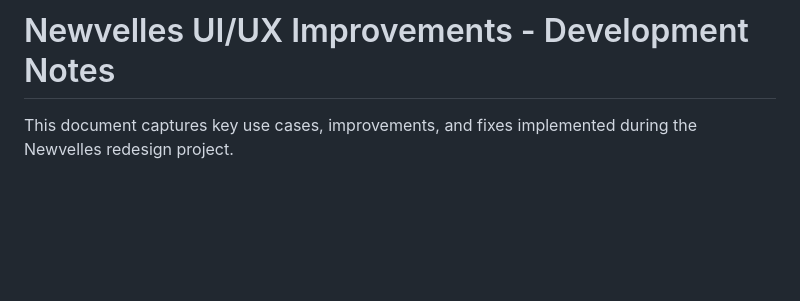
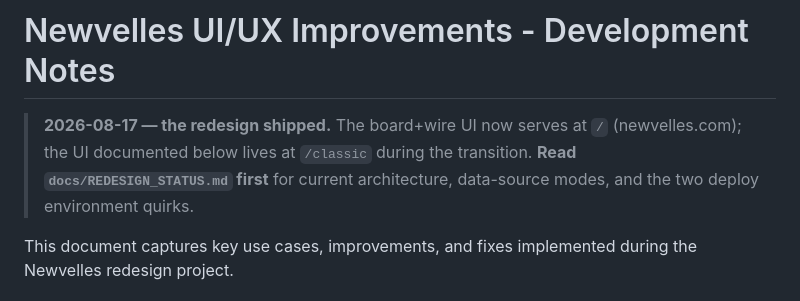
Before and after one commit to glhuilli/newvelles_web, a Markdown page: CLAUDE.md, the part around the change. Rendered like a GitHub page; blank space fills up the shorter version.

Commit message:
docs: redesign status — current architecture, data modes, deploy quirks
Co-Authored-By: Claude Fable 5 <noreply@anthropic.com>

```diff
--- a/CLAUDE.md
+++ b/CLAUDE.md
@@ -1,4 +1,9 @@
 # Newvelles UI/UX Improvements - Development Notes
+
+> **2026-08-17 — the redesign shipped.** The board+wire UI now serves at `/`
+> (newvelles.com); the UI documented below lives at `/classic` during the
+> transition. **Read `docs/REDESIGN_STATUS.md` first** for current
+> architecture, data-source modes, and the two deploy environment quirks.
 
 This document captures key use cases, improvements, and fixes implemented during the Newvelles redesign project.
 
```
Also changed, not shown: docs/REDESIGN_STATUS.md (added, +66 -0 lines).
